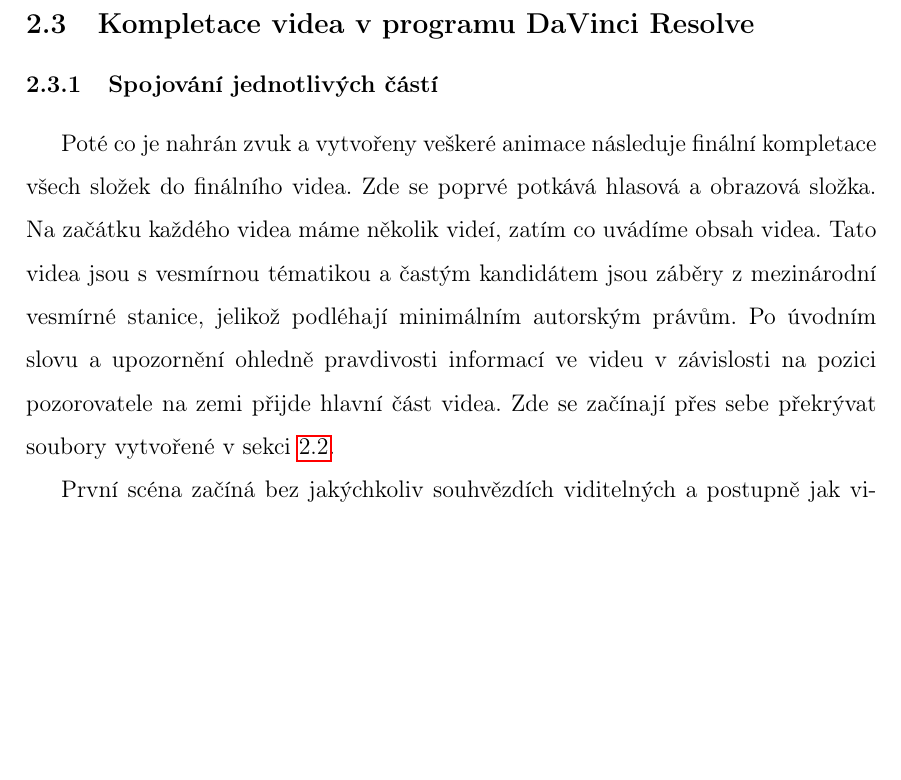
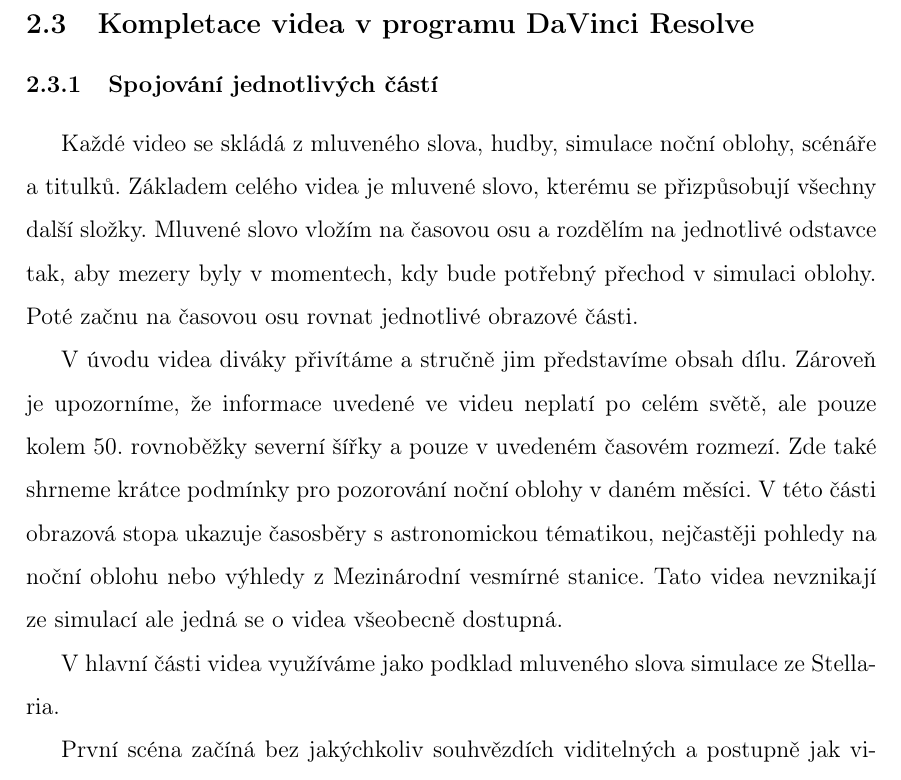
Before and after one commit to MadeByIToncek/maturitni_prace, a LaTeX document (maturitni_prace.tex): part of page 10 of 21, cut so that both start at the same text, the shorter picture padded with empty space. Compiled offline with pdfLaTeX.

Commit message:
Progress

```diff
--- a/maturitni_prace.tex
+++ b/maturitni_prace.tex
@@ -167,7 +167,11 @@ Při kompilaci jednotlivých snímků do videí nastavuji finální snímkovací
 Pro video o~\enquote{Úkazech na obloze v~roce 2025} jsem zvolil trochu jiný postup. Přechody ukládám ve formátu JPEG2000, který používá ztrátovou kompresi. Celé video je tak možné na konci procesu vyrendrovat znova a~opravit případné drobné detaily, které ve videu mohly vziknout v~průběhu jeho tvorby.\fcite{jpeg2000}
 \subsection{Kompletace videa v~programu DaVinci Resolve}\label{makingof:resolve}
 \subsubsection{Spojování jednotlivých částí}\label{makingof:resolve:merging}
-Poté co je nahrán zvuk a~vytvořeny veškeré animace následuje finální kompletace všech složek do finálního videa. Zde se poprvé potkává hlasová a~obrazová složka. Na začátku každého videa máme několik videí, zatím co uvádíme obsah videa. Tato videa jsou s~vesmírnou tématikou a~častým kandidátem jsou záběry z mezinárodní vesmírné stanice, jelikož podléhají minimálním autorským právům. Po úvodním slovu a~upozornění ohledně pravdivosti informací ve videu v~závislosti na pozici pozorovatele na zemi přijde hlavní část videa. Zde se začínají přes sebe překrývat soubory vytvořené v~sekci~\ref{makingof:stellarium}.
+Každé video se skládá z mluveného slova, hudby, simulace noční oblohy, scénáře a titulků. Základem celého videa je mluvené slovo, kterému se přizpůsobují všechny další složky. Mluvené slovo vložím na časovou osu a rozdělím na jednotlivé odstavce tak, aby mezery byly v momentech, kdy bude potřebný přechod v simulaci oblohy. Poté začnu na časovou osu rovnat jednotlivé obrazové části.
+
+V úvodu videa diváky přivítáme a stručně jim představíme obsah dílu. Zároveň je upozorníme, že informace uvedené ve videu neplatí po celém světě, ale pouze kolem 50.\@ rovnoběžky severní šířky a pouze v uvedeném časovém rozmezí. Zde také shrneme krátce podmínky pro pozorování noční oblohy v daném měsíci. V této části obrazová stopa ukazuje časosběry s astronomickou tématikou, nejčastěji pohledy na noční oblohu nebo výhledy z Mezinárodní vesmírné stanice. Tato videa nevznikají ze simulací ale jedná se o videa všeobecně dostupná.
+
+V hlavní části videa využíváme jako podklad mluveného slova simulace ze Stellaria.
 
 První scéna začíná bez jakýchkoliv souhvězdích viditelných a~postupně jak video pokračuje, objevují se postupně další souhvězdí. Následující scény se drží velice podobné struktury, která je vidět na obrázku~\ref{img:timeline}. Na začátku, a~ve speciálních případech i~uprostřed scény, se vyskytují animace, které jsou na snímku označeny číslem 1. V~průběhu scény je jako podklad využit statický snímek, vygenerovaný v~sekci~\ref{makingof:stellarium}. Tento snímek je označený číslem 2 a~slouží jako základ každé scény, přes který jsou poté překryty snímky souhvěždí (3) a~objektů hlubokého vesmíru (5). Pro větší názornost využíváme tzv.\ pointer (4), animovaný klip pulzijícího čtverce se zaoblenými rohy, jež zvýrazňuje část obrazu o~kterém právě pojednává scénář, jehož vizuální reprezentace je vidět jako obrázek~\ref{img:pointer}. Někdy je třeba zvýraznit zvolený objekt hlubokého vesmíru na úkor pozadí, které zrovna v~daném momentě není důležité. V~tomto snímku je tento tzv. Adjustment Clip vidět pod číslem 6. Zvuková část se po většinu času skládá ze dvou stop: hlasové stopy (7) a~hudební stopy (8). Hlasová stopa se nachází primárně mimo animace, kdy její dominantní místo nahradí hudba, která je po dobu přechodů zesílena.
 
```
